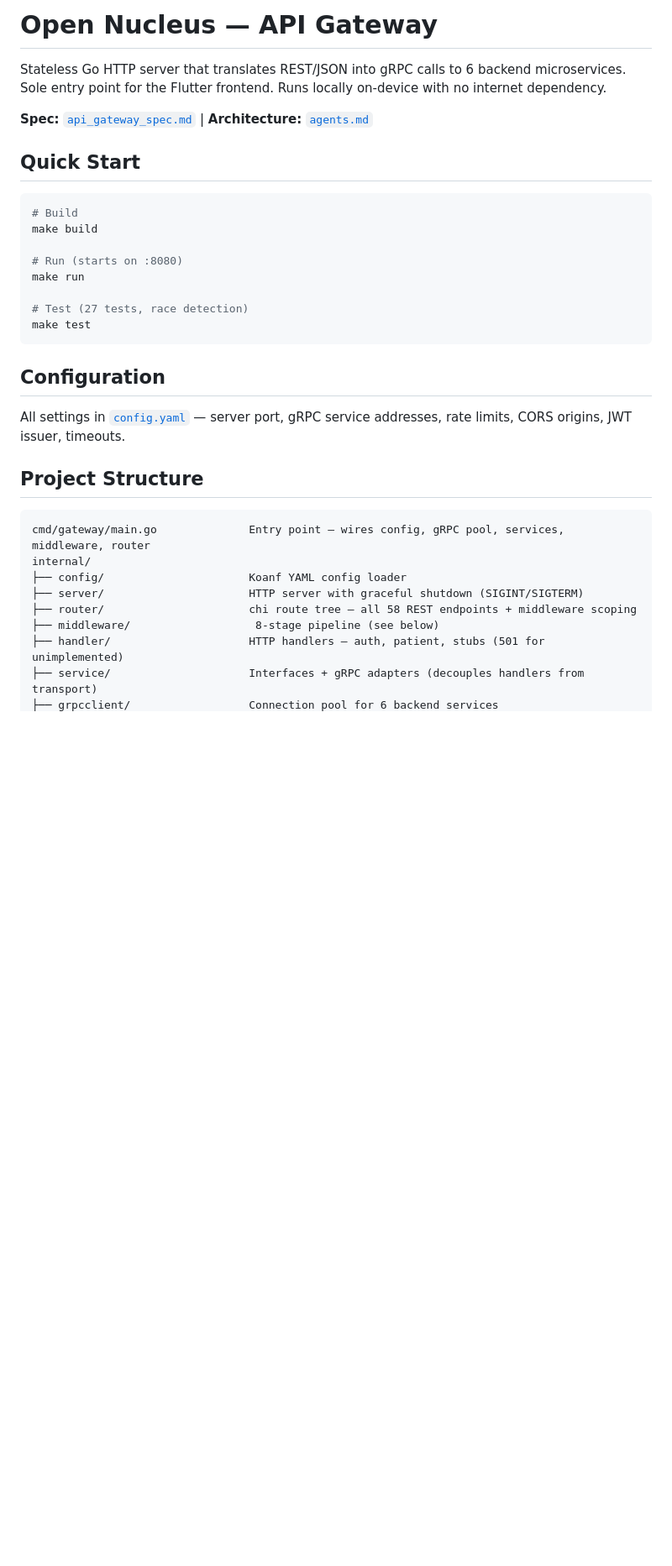
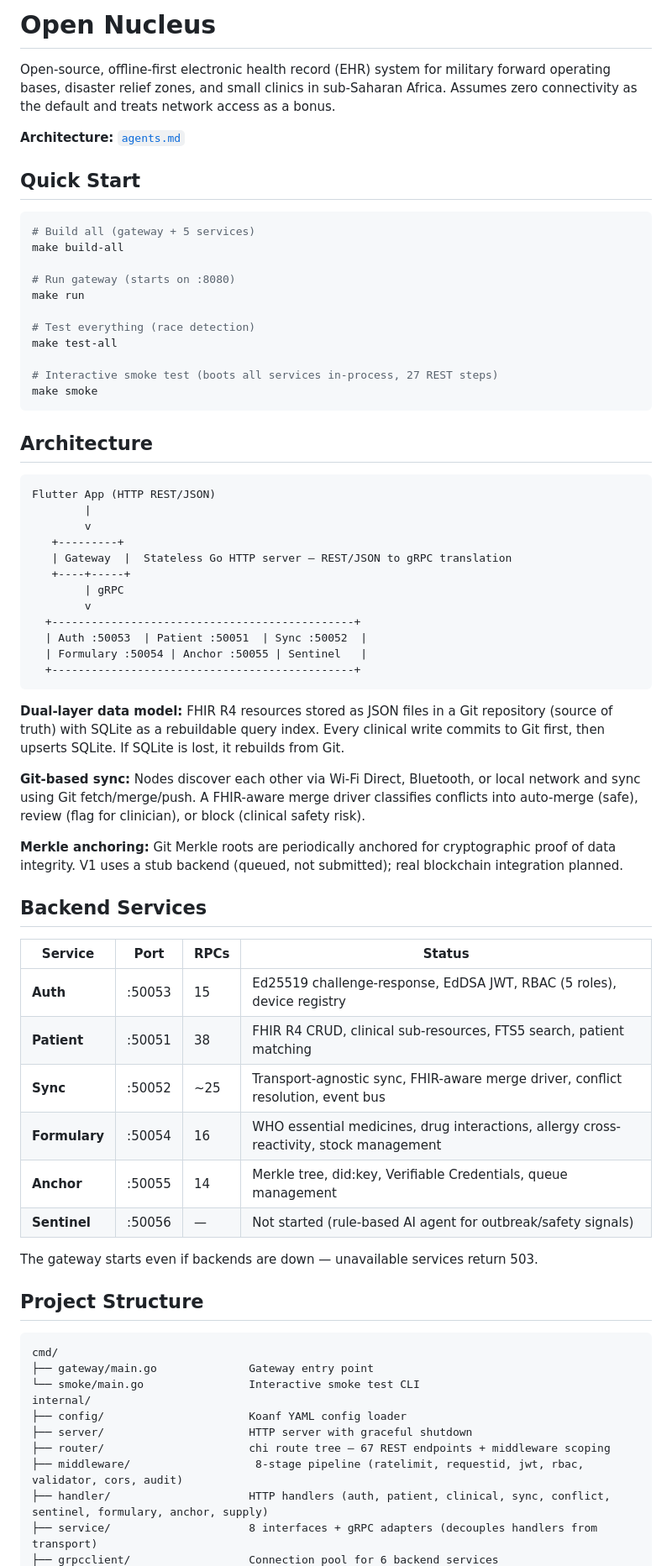
Before and after one commit to Open-Nucleus/server, a Markdown page: README.md, the part around one of its changes. Shown at 84% size. GitHub-like rendering; blank space fills up the shorter version.

````diff
--- a/README.md
+++ b/README.md
@@ -1,35 +1,72 @@
-# Open Nucleus — API Gateway
+# Open Nucleus
 
-Stateless Go HTTP server that translates REST/JSON into gRPC calls to 6 backend microservices. Sole entry point for the Flutter frontend. Runs locally on-device with no internet dependency.
+Open-source, offline-first electronic health record (EHR) system for military forward operating bases, disaster relief zones, and small clinics in sub-Saharan Africa. Assumes zero connectivity as the default and treats network access as a bonus.
 
-**Spec:** [`api_gateway_spec.md`](./api_gateway_spec.md) | **Architecture:** [`agents.md`](./agents.md)
+**Architecture:** [`agents.md`](./agents.md)
 
 ## Quick Start
 
 ```bash
-# Build
-make build
+# Build all (gateway + 5 services)
+make build-all
 
-# Run (starts on :8080)
+# Run gateway (starts on :8080)
 make run
 
-# Test (27 tests, race detection)
-make test
+# Test everything (race detection)
+make test-all
+
+# Interactive smoke test (boots all services in-process, 27 REST steps)
+make smoke
 ```
 
-## Configuration
+## Architecture
 
-All settings in [`config.yaml`](./config.yaml) — server port, gRPC service addresses, rate limits, CORS origins, JWT issuer, timeouts.
+```
+Flutter App (HTTP REST/JSON)
+        |
+        v
+   +---------+
+   | Gateway  |  Stateless Go HTTP server — REST/JSON to gRPC translation
+   +----+-----+
+        | gRPC
+        v
+  +----------------------------------------------+
+  | Auth :50053  | Patient :50051  | Sync :50052  |
+  | Formulary :50054 | Anchor :50055 | Sentinel   |
+  +----------------------------------------------+
+```
+
+**Dual-layer data model:** FHIR R4 resources stored as JSON files in a Git repository (source of truth) with SQLite as a rebuildable query index. Every clinical write commits to Git first, then upserts SQLite. If SQLite is lost, it rebuilds from Git.
+
+**Git-based sync:** Nodes discover each other via Wi-Fi Direct, Bluetooth, or local network and sync using Git fetch/merge/push. A FHIR-aware merge driver classifies conflicts into auto-merge (safe), review (flag for clinician), or block (clinical safety risk).
+
+**Merkle anchoring:** Git Merkle roots are periodically anchored for cryptographic proof of data integrity. V1 uses a stub backend (queued, not submitted); real blockchain integration planned.
+
+## Backend Services
+
+| Service | Port | RPCs | Status |
+|---------|------|------|--------|
+| **Auth** | :50053 | 15 | Ed25519 challenge-response, EdDSA JWT, RBAC (5 roles), device registry |
+| **Patient** | :50051 | 38 | FHIR R4 CRUD, clinical sub-resources, FTS5 search, patient matching |
+| **Sync** | :50052 | ~25 | Transport-agnostic sync, FHIR-aware merge driver, conflict resolution, event bus |
+| **Formulary** | :50054 | 16 | WHO essential medicines, drug interactions, allergy cross-reactivity, stock management |
+| **Anchor** | :50055 | 14 | Merkle tree, did:key, Verifiable Credentials, queue management |
+| **Sentinel** | :50056 | — | Not started (rule-based AI agent for outbreak/safety signals) |
+
+The gateway starts even if backends are down — unavailable services return 503.
 
 ## Project Structure
 
 ```
-cmd/gateway/main.go              Entry point — wires config, gRPC pool, services, middleware, router
+cmd/
+├── gateway/main.go              Gateway entry point
+└── smoke/main.go                Interactive smoke test CLI
 internal/
 ├── config/                      Koanf YAML config loader
-├── server/                      HTTP server with graceful shutdown (SIGINT/SIGTERM)
-├── router/                      chi route tree — all 58 REST endpoints + middleware scoping
-├── middleware/                   8-stage pipeline (see below)
-├── handler/                     HTTP handlers — auth, patient, stubs (501 for unimplemented)
-├── service/                     Interfaces + gRPC adapters (decouples handlers from transport)
+├── server/                      HTTP server with graceful shutdown
+├── router/                      chi route tree — 67 REST endpoints + middleware scoping
+├── middleware/                   8-stage pipeline (ratelimit, requestid, jwt, rbac, validator, cors, audit)
+├── handler/                     HTTP handlers (auth, patient, clinical, sync, conflict, sentinel, formulary, anchor, supply)
+├── service/                     8 interfaces + gRPC adapters (decouples handlers from transport)
 ├── grpcclient/                  Connection pool for 6 backend services
````
Also changed, not shown: other parts of README.md (+55 -70 lines).
